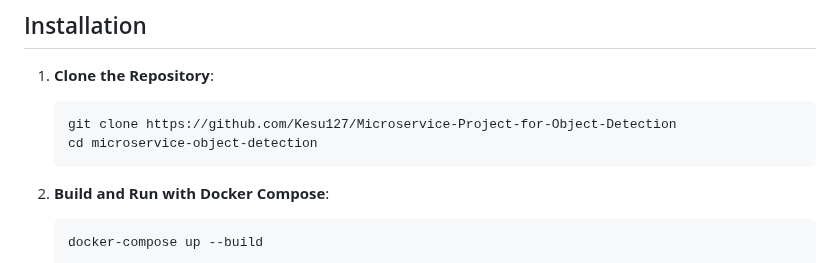
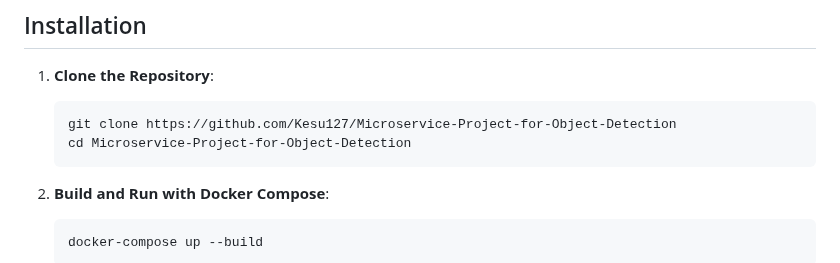
Before and after one commit to Kesu127/Microservice-Project-for-Object-Detection, a Markdown page: README.md, the part around the change. Drawn GitHub-style.

Commit message:
Update README.md
directory correction

````diff
--- a/README.md
+++ b/README.md
@@ -65,7 +65,7 @@ Microservice Project for Object Detection
 1. **Clone the Repository**:
     ```
     git clone https://github.com/Kesu127/Microservice-Project-for-Object-Detection
-    cd microservice-object-detection
+    cd Microservice-Project-for-Object-Detection
     ```
 
 2. **Build and Run with Docker Compose**:
````
